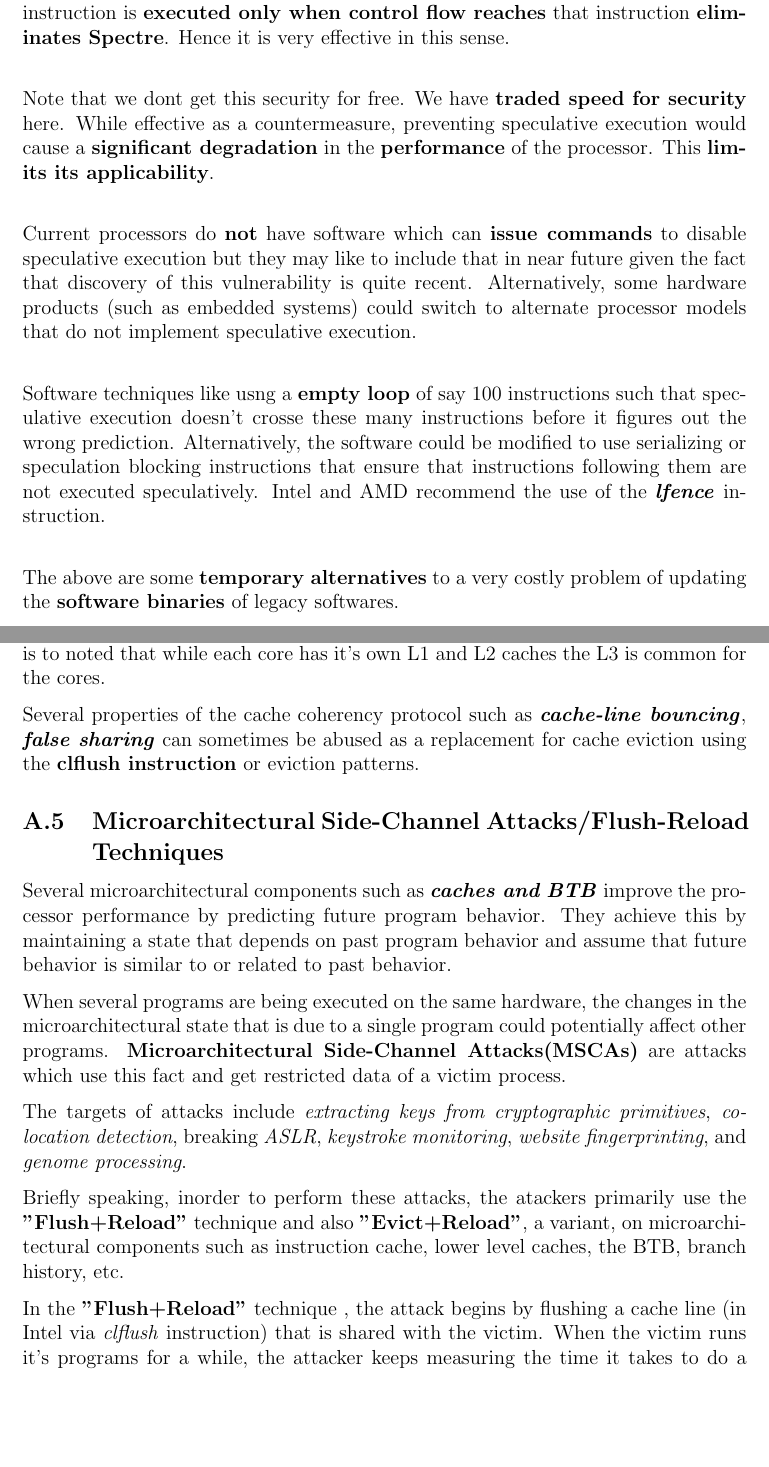
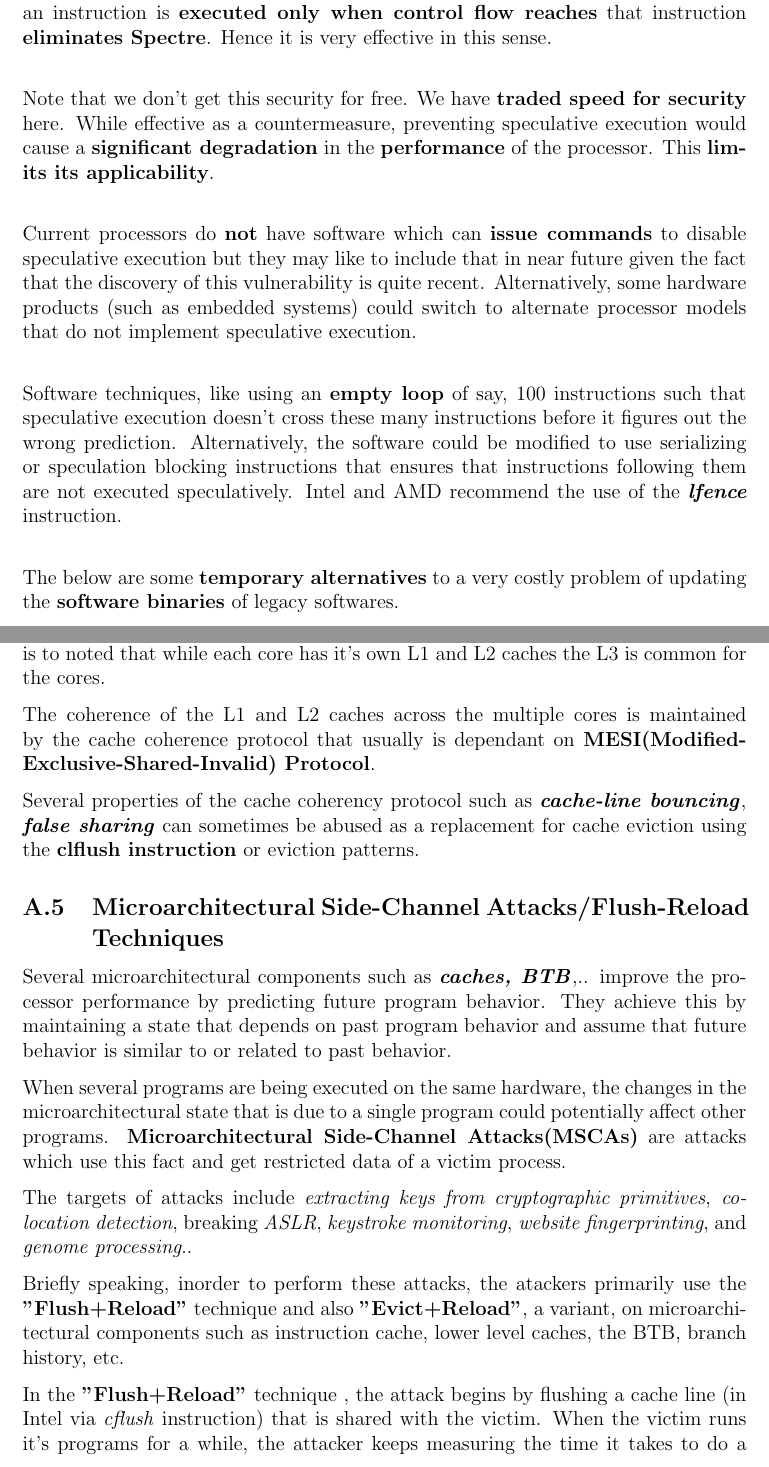
Before and after one commit to surajnarra/i7_Spectre_and_More, a LaTeX document (report/report.tex): two parts of pages 10 and 17 of 21, joined at a grey line, cut so that both start at the same text, the shorter picture padded with empty space. Compiled offline with pdfLaTeX.

Commit message:
Update report.tex

```diff
--- a/report/report.tex
+++ b/report/report.tex
@@ -260,12 +260,12 @@ Several Solutions for Spectre attacks have been proposed. They rely on the basic
 \subsection{Preventing Speculative Execution}
-A very simple approach to this is to prevent Speculative Execution altogether. Spectre relies heavily on speculative execution as seen in section 2.2 . Ensuring that an instruction is \textbf{executed only when control flow reaches}\ that instruction \textbf{eliminates Spectre}. Hence it is very effective in this sense.\\
+A very simple approach to this is to prevent \textbf{speculative execution altogether}. Spectre relies heavily on speculative execution as seen in section 2.2 . Ensuring that an instruction is \textbf{executed only when control flow reaches}\ that instruction \textbf{eliminates Spectre}. Hence it is very effective in this sense.\\
 
- Note that we dont get this security for free. We have \textbf{traded speed for security} here. While effective as a countermeasure, preventing speculative execution would cause a \textbf{significant degradation} in the \textbf{performance} of the processor. This \textbf{limits its applicability}. \\
+ Note that we don't get this security for free. We have \textbf{traded speed for security} here. While effective as a countermeasure, preventing speculative execution would cause a \textbf{significant degradation} in the \textbf{performance} of the processor. This \textbf{limits its applicability}. \\
 
-Current processors do \textbf{not} have software which can \textbf{issue commands} to disable speculative execution but they may like to include that in near future given the fact that discovery of this vulnerability is quite recent. Alternatively, some hardware products (such as embedded systems) could switch to alternate processor models that do not implement speculative execution. \\
+Current processors do \textbf{not} have software which can \textbf{issue commands} to disable speculative execution but they may like to include that in near future given the fact that the discovery of this vulnerability is quite recent. Alternatively, some hardware products (such as embedded systems) could switch to alternate processor models that do not implement speculative execution. \\
 
-Software techniques like usng a \textbf{empty loop} of say 100 instructions such that speculative execution doesn't crosse these many instructions before it figures out the wrong prediction.
-Alternatively, the software could be modified to use serializing or speculation blocking instructions that ensure that instructions following them are not executed speculatively. Intel and AMD recommend the use of the \textbf{\textit{lfence}} instruction.\\
+Software techniques, like using an \textbf{empty loop} of say, 100 instructions such that speculative execution doesn't cross these many instructions before it figures out the wrong prediction.
+Alternatively, the software could be modified to use serializing or speculation blocking instructions that ensures that instructions following them are not executed speculatively. Intel and AMD recommend the use of the \textbf{\textit{lfence}} instruction.\\
 
-The above are some \textbf{temporary alternatives} to a very costly problem of updating the \textbf{software binaries} of legacy softwares.
+The below are some \textbf{temporary alternatives} to a very costly problem of updating the \textbf{software binaries} of legacy softwares.
 \subsection{Preventing Access to Secret Data}
@@ -357,21 +357,20 @@ It was a great experience working as a team and reading various papers . This pr
 	\subsection{The Memory Hierarchy}
 	In general, the memory of the CPU is divided into three caches and an external memory and is \textbf{hierarchial}. This is to allow faster access time to the data essential to the process running on the CPU. The chain of access is passed from \textbf{L1} cache to \textbf{L2} cache, from \textbf{L2} to \textbf{L3} cache and then to external memory based on whether we recieve a hit on the presence of the required data among the caches. The L1 cache has the fastest  access time and this slows down as we move down this hierarchy. It is to noted that while each core has it's own L1 and L2 caches the L3 is common for the cores.
 
-%	The coherence of the L1 and L2 caches across the multiple cores is maintained by the cache coherence protocol that usually is dependant on \textbf{MESI(Modified-Exclusive-Shared-Invalid) Protocol}.
+	The coherence of the L1 and L2 caches across the multiple cores is maintained by the cache coherence protocol that usually is dependant on \textbf{MESI(Modified-Exclusive-Shared-Invalid) Protocol}.
 
 	Several properties of the cache coherency protocol such as \textbf{\textit{cache-line bouncing}}, \textbf{\textit{false sharing}} can sometimes be abused as a replacement for cache eviction using the \textbf{clflush instruction} or eviction patterns.
 	\subsection{Microarchitectural Side-Channel Attacks/Flush-Reload Techniques}
-	Several microarchitectural components such as \textbf{\textit{caches and
-			 BTB}} improve the processor performance by predicting future program behavior. They achieve this by maintaining a state that depends on past program behavior and assume that future behavior is similar to or related to past behavior.
+	Several microarchitectural components such as \textbf{\textit{caches, BTB}},.. improve the processor performance by predicting future program behavior. They achieve this by maintaining a state that depends on past program behavior and assume that future behavior is similar to or related to past behavior.
 
 	When several programs are being executed on the same hardware, the changes in the microarchitectural state that is due to a single program could potentially affect other programs. \textbf{Microarchitectural Side-Channel Attacks(MSCAs)} are attacks which use this fact and get restricted data of a victim process.
 
-	The targets of attacks include \textit{extracting keys from cryptographic primitives}, \textit{co-location detection}, breaking \textit{ASLR}, \textit{keystroke monitoring}, \textit{website fingerprinting}, and \textit{genome processing}.
+	The targets of attacks include \textit{extracting keys from cryptographic primitives}, \textit{co-location detection}, breaking \textit{ASLR}, \textit{keystroke monitoring}, \textit{website fingerprinting}, and \textit{genome processing}..
 
 	Briefly speaking, inorder to perform these attacks, the atackers primarily use the \textbf{"Flush+Reload"}
 	technique and also \textbf{"Evict+Reload"}, a variant, on microarchitectural components such as instruction cache, lower level caches, the BTB, branch history, etc.
 
-	In the \textbf{"Flush+Reload"} technique , the attack begins by flushing a cache line (in Intel via \textit{clflush} instruction) that is shared with the victim. When the victim runs it's programs for a while, the attacker keeps measuring the time it takes to do a memory read at the address corresponding line, the access will be fast if the victim access it, else the access will be slow. Therefore by performing these accesses and calculating the access times the attacker can find if the victim accessed the evicted line between these two acts.
+	In the \textbf{"Flush+Reload"} technique , the attack begins by flushing a cache line (in Intel via \textit{cflush} instruction) that is shared with the victim. When the victim runs it's programs for a while, the attacker keeps measuring the time it takes to do a memory read at the address corresponding line, the access will be fast if the victim access it, else the access will be slow. Therefore by performing these accesses and calculating the access times the attacker can find if the victim accessed the evicted line between these two acts.
 
 	In the \textbf{"Evict+Reload"} technique, the attacker does the same but instead of flush, the required cache line is evicted by accessing other memory locations. When sufficiently large accesses are made, the required line is evicted as there is only a finite space in the caches.
 
```
Also changed, not shown: report/report.tex (10 more changed lines).
